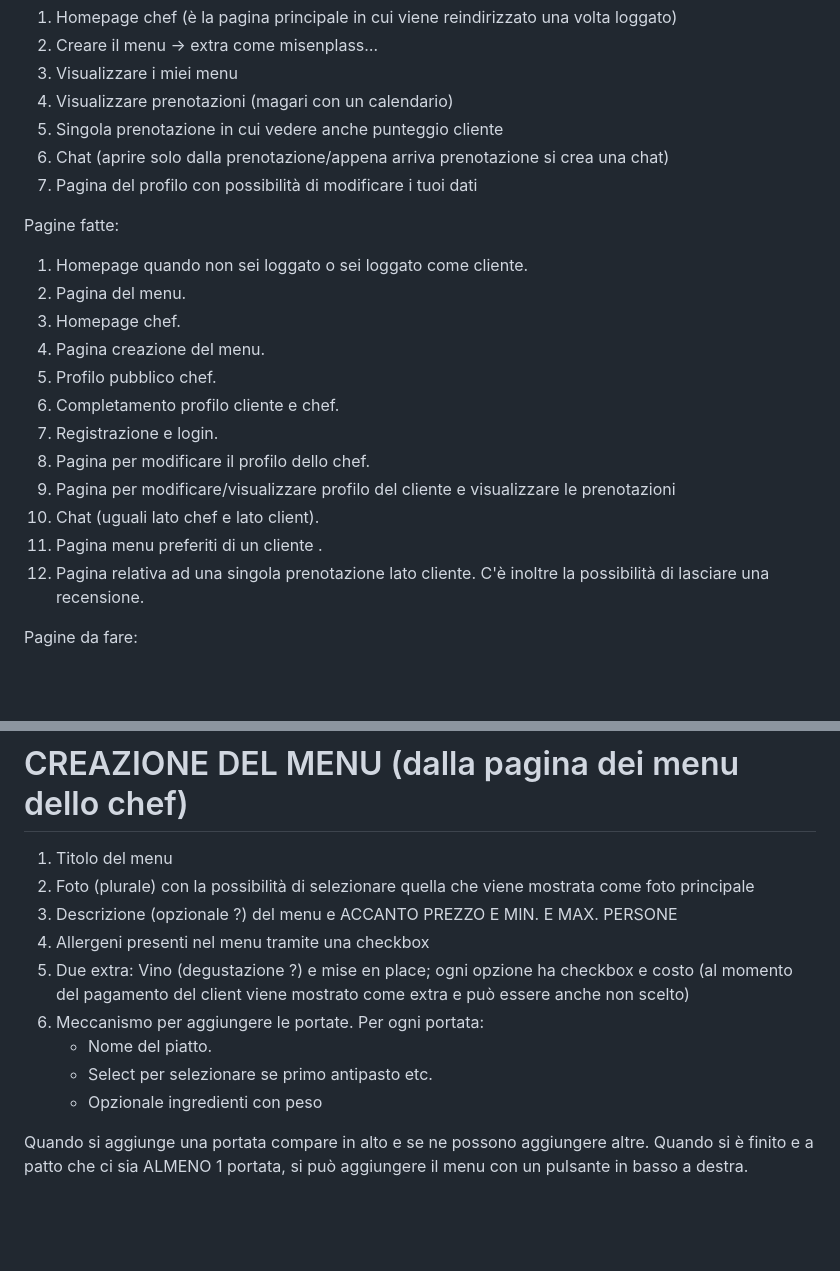
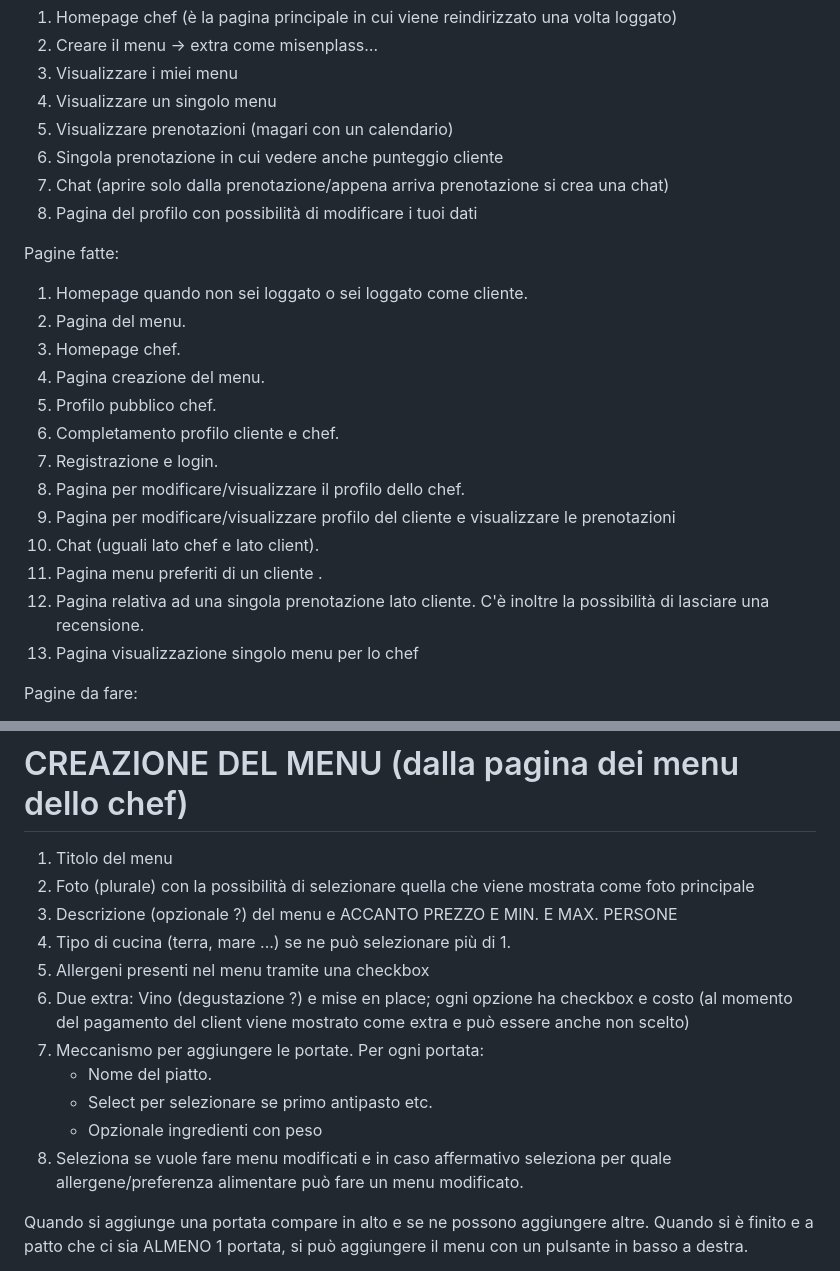
Before and after one commit to tommideso/Progetto_LabASSI, a Markdown page: readme.md, 2 parts joined by grey strips. Drawn GitHub-style; blank space fills up the shorter version.

```diff
--- a/readme.md
+++ b/readme.md
@@ -49,10 +63,11 @@ Chef loggato:
 1.  Homepage chef (è la pagina principale in cui viene reindirizzato una volta loggato)
 2.	Creare il menu -> extra come misenplass…
 3.	Visualizzare i miei menu
-4.	Visualizzare prenotazioni (magari con un calendario)
-5.	Singola prenotazione in cui vedere anche punteggio cliente
-6.	Chat (aprire solo dalla prenotazione/appena arriva prenotazione si crea una chat)
-7.	Pagina del profilo con possibilità di modificare i tuoi dati
+4. Visualizzare un singolo menu
+5.	Visualizzare prenotazioni (magari con un calendario)
+6.	Singola prenotazione in cui vedere anche punteggio cliente
+7.	Chat (aprire solo dalla prenotazione/appena arriva prenotazione si crea una chat)
+8.	Pagina del profilo con possibilità di modificare i tuoi dati
 
 
 Pagine fatte:
@@ -63,11 +78,12 @@ Pagine fatte:
 5. Profilo pubblico chef.
 6. Completamento profilo cliente e chef.
 7. Registrazione e login.
-8. Pagina per modificare il profilo dello chef.
+8. Pagina per modificare/visualizzare il profilo dello chef.
 9. Pagina per modificare/visualizzare profilo del cliente e visualizzare le prenotazioni
 10. Chat (uguali lato chef e lato client).
 11. Pagina menu preferiti di un cliente .
 12. Pagina relativa ad una singola prenotazione lato cliente. C'è inoltre la possibilità di lasciare una recensione.
+13. Pagina visualizzazione singolo menu per lo chef
 
 Pagine da fare:
 1. Pagina relativa ad una singola prenotazione lato chef. Può vedere gli utenti, ognuno con la media delle recensioni e può decidere di confermare o bloccare la prenotazione. Inoltre ha la possibilità dopo di lasciare una recensione.
@@ -123,12 +139,14 @@ Per vedere le recensioni bisogna andare nella schermata relativa del menu
 1. Titolo del menu
 2. Foto (plurale) con la possibilità di selezionare quella che viene mostrata come foto principale
 3. Descrizione (opzionale ?) del menu e ACCANTO PREZZO E MIN. E MAX. PERSONE
-4. Allergeni presenti nel menu tramite una checkbox
-5. Due extra: Vino (degustazione ?) e mise en place; ogni opzione ha checkbox e costo (al momento del pagamento del client viene mostrato come extra e può essere anche non scelto)
-6. Meccanismo per aggiungere le portate. Per ogni portata:
+4. Tipo di cucina (terra, mare ...) se ne può selezionare più di 1.
+5. Allergeni presenti nel menu tramite una checkbox
+6. Due extra: Vino (degustazione ?) e mise en place; ogni opzione ha checkbox e costo (al momento del pagamento del client viene mostrato come extra e può essere anche non scelto)
+7. Meccanismo per aggiungere le portate. Per ogni portata:
     - Nome del piatto.
     - Select per selezionare se primo antipasto etc.
     - Opzionale ingredienti con peso
+8. Seleziona se vuole fare menu modificati e in caso affermativo seleziona per quale allergene/preferenza alimentare può fare un menu modificato.
 
 Quando si aggiunge una portata compare in alto e se ne possono aggiungere altre. Quando si è finito e a patto che ci sia ALMENO 1 portata, si può aggiungere il menu con un pulsante in basso a destra.
 
```
Also changed, not shown: other parts of readme.md (+54 -26 lines).
